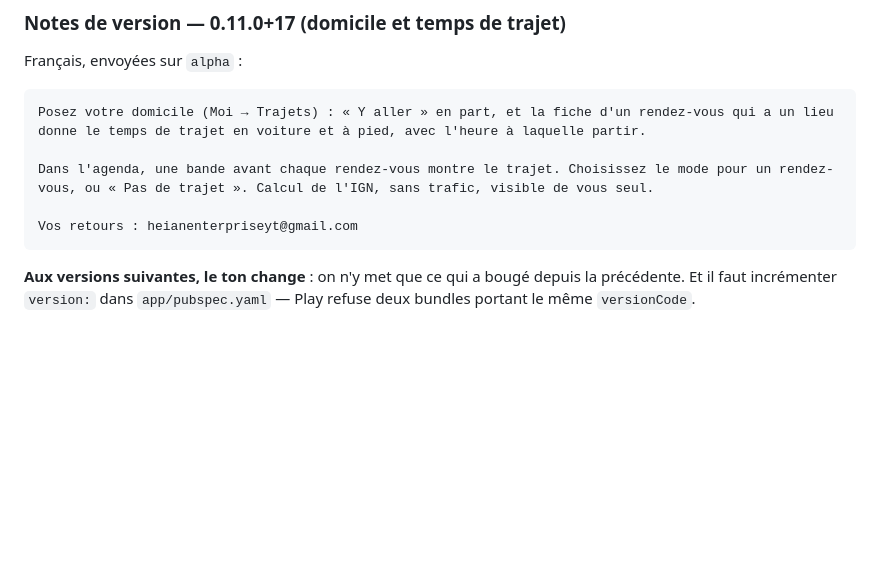
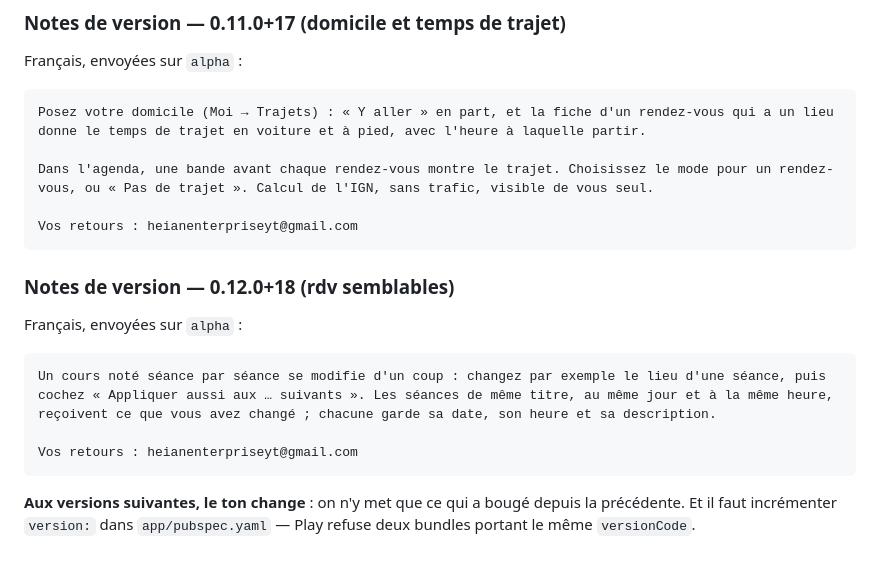
Before and after one commit to Lelio88/Agora, a Markdown page: app/store/README.md, the part around the change. GitHub-like rendering; blank space fills up the shorter version.

Commit message:
docs(store): notes 0.12.0+18 publiée sur alpha (rdv semblables)

````diff
--- a/app/store/README.md
+++ b/app/store/README.md
@@ -364,6 +364,16 @@ Dans l'agenda, une bande avant chaque rendez-vous montre le trajet. Choisissez l
 Vos retours : heianenterpriseyt@gmail.com
 ```
 
+### Notes de version — 0.12.0+18 (rdv semblables)
+
+Français, envoyées sur `alpha` :
+
+```
+Un cours noté séance par séance se modifie d'un coup : changez par exemple le lieu d'une séance, puis cochez « Appliquer aussi aux … suivants ». Les séances de même titre, au même jour et à la même heure, reçoivent ce que vous avez changé ; chacune garde sa date, son heure et sa description.
+
+Vos retours : heianenterpriseyt@gmail.com
+```
+
 **Aux versions suivantes, le ton change** : on n'y met que ce qui a bougé
 depuis la précédente. Et il faut incrémenter `version:` dans
 `app/pubspec.yaml` — Play refuse deux bundles portant le même `versionCode`.
````
